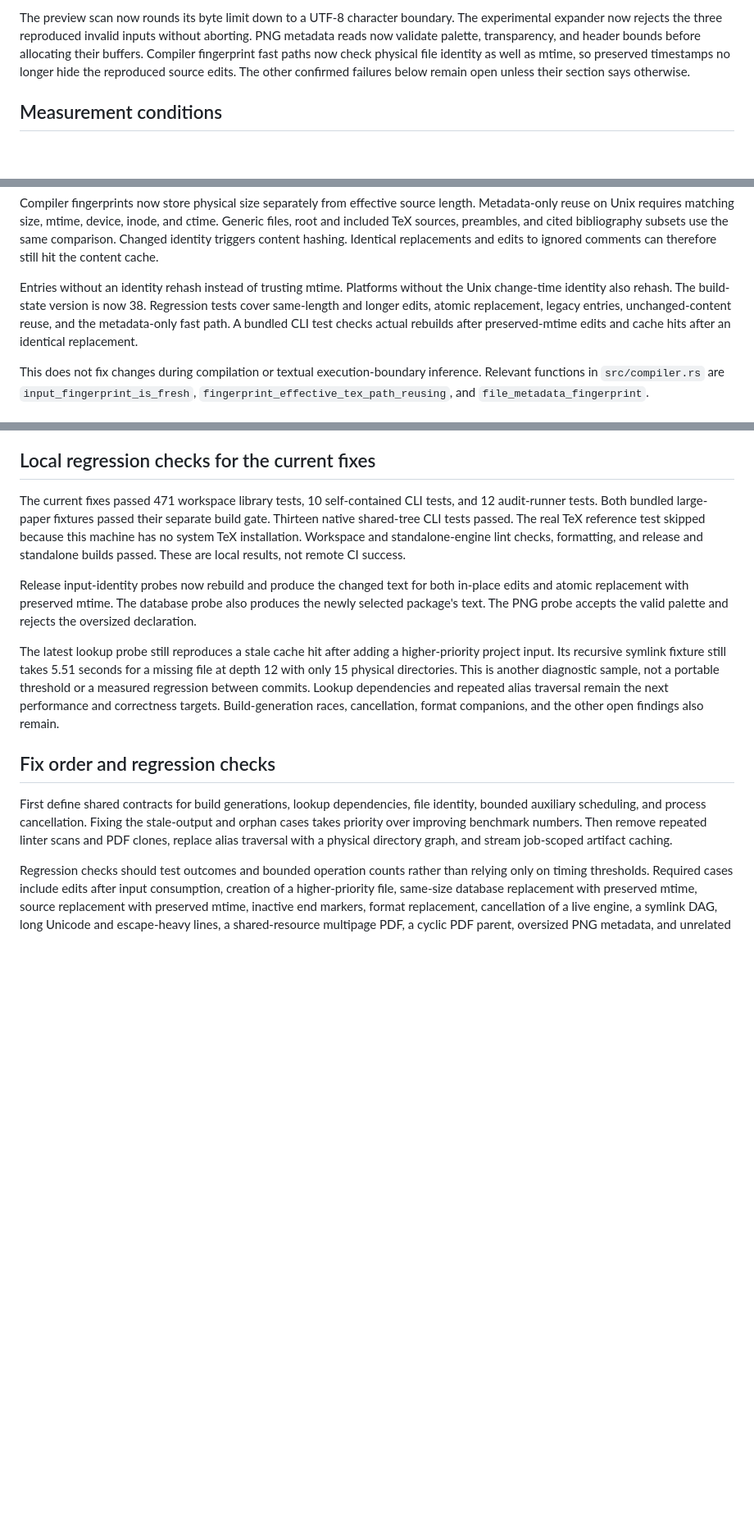
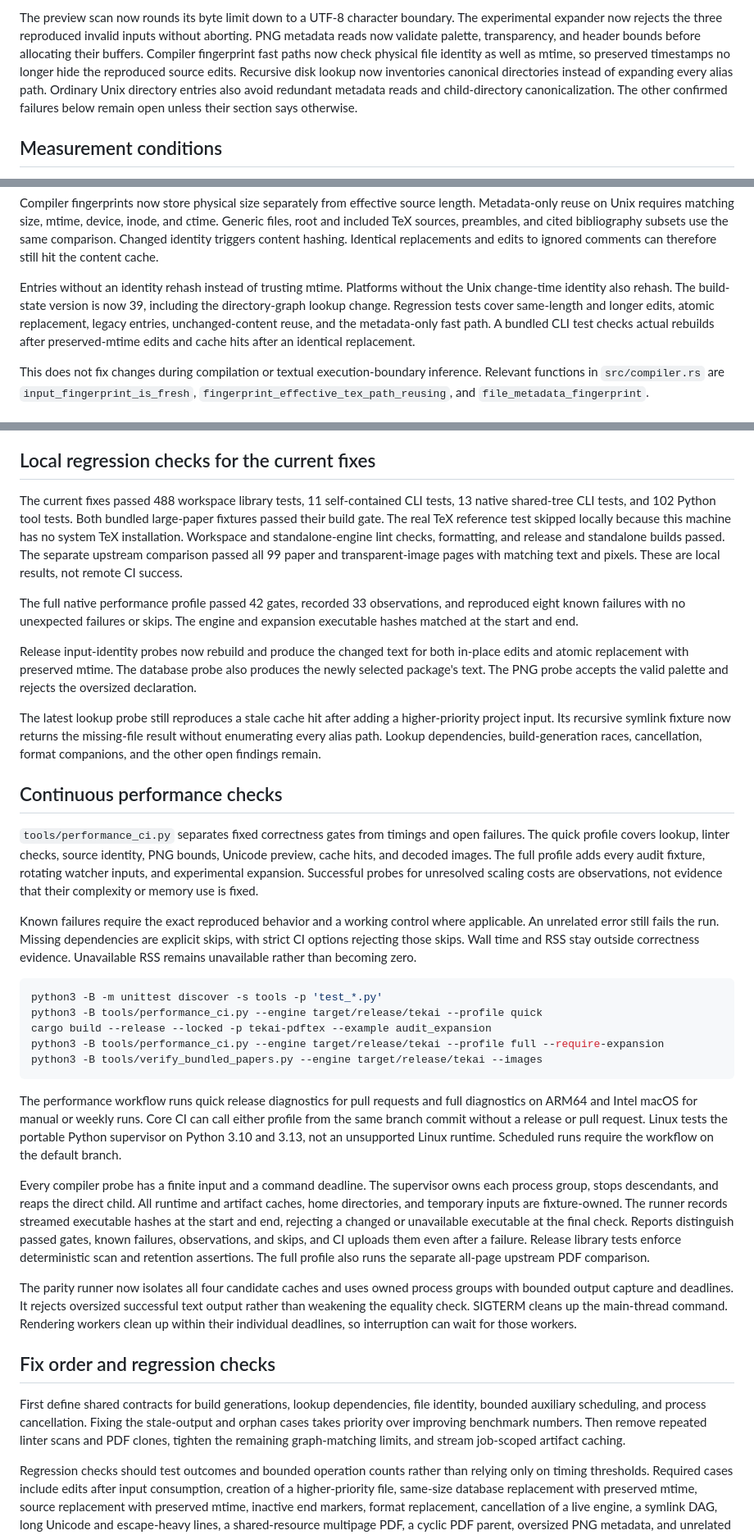
Before and after one commit to NicoNekoru/tekai, a Markdown page: docs/performance-audit.md, 3 parts joined by grey strips. Shown at 82% size. GitHub-like rendering; blank space fills up the shorter version.

Commit message:
Document graph optimization and full performance validation

````diff
--- a/docs/performance-audit.md
+++ b/docs/performance-audit.md
@@ -13,6 +13,9 @@ PNG metadata reads now validate palette, transparency, and header bounds before
 allocating their buffers.
 Compiler fingerprint fast paths now check physical file identity as well as
 mtime, so preserved timestamps no longer hide the reproduced source edits.
+Recursive disk lookup now inventories canonical directories instead of
+expanding every alias path. Ordinary Unix directory entries also avoid
+redundant metadata reads and child-directory canonicalization.
 The other confirmed failures below remain open unless their section says otherwise.
 
 ## Measurement conditions
@@ -118,8 +121,9 @@ to ignored comments can therefore still hit the content cache.
 
 Entries without an identity rehash instead of trusting mtime. Platforms
 without the Unix change-time identity also rehash. The build-state version
-is now 38. Regression tests cover same-length and longer edits, atomic
-replacement, legacy entries, unchanged-content reuse, and the metadata-only
+is now 39, including the directory-graph lookup change. Regression tests cover
+same-length and longer edits, atomic replacement, legacy entries,
+unchanged-content reuse, and the metadata-only
 fast path. A bundled CLI test checks actual rebuilds after preserved-mtime
 edits and cache hits after an identical replacement.
 
@@ -484,12 +517,18 @@ confirmed performance findings.
 
 ## Local regression checks for the current fixes
 
-The current fixes passed 471 workspace library tests, 10 self-contained CLI
-tests, and 12 audit-runner tests. Both bundled large-paper fixtures passed their
-separate build gate. Thirteen native shared-tree CLI tests passed. The real TeX
-reference test skipped because this machine has no system TeX installation.
-Workspace and standalone-engine lint checks, formatting, and release and
-standalone builds passed. These are local results, not remote CI success.
+The current fixes passed 488 workspace library tests, 11 self-contained CLI
+tests, 13 native shared-tree CLI tests, and 102 Python tool tests.
+Both bundled large-paper fixtures passed their build gate. The real TeX
+reference test skipped locally because this machine has no system TeX
+installation. Workspace and standalone-engine lint checks, formatting, and
+release and standalone builds passed. The separate upstream comparison passed
+all 99 paper and transparent-image pages with matching text and pixels.
+These are local results, not remote CI success.
+
+The full native performance profile passed 42 gates, recorded 33 observations,
+and reproduced eight known failures with no unexpected failures or skips.
+The engine and expansion executable hashes matched at the start and end.
 
 Release input-identity probes now rebuild and produce the changed text for both
 in-place edits and atomic replacement with preserved mtime. The database probe
@@ -497,20 +536,64 @@ also produces the newly selected package's text. The PNG probe accepts the valid
 palette and rejects the oversized declaration.
 
 The latest lookup probe still reproduces a stale cache hit after adding a
-higher-priority project input. Its recursive symlink fixture still takes
-5.51 seconds for a missing file at depth 12 with only 15 physical directories.
-This is another diagnostic sample, not a portable threshold or a measured
-regression between commits. Lookup dependencies and repeated alias traversal
-remain the next performance and correctness targets. Build-generation races,
-cancellation, format companions, and the other open findings also remain.
+higher-priority project input. Its recursive symlink fixture now returns the
+missing-file result without enumerating every alias path. Lookup dependencies,
+build-generation races, cancellation, format companions, and the other open
+findings remain.
+
+## Continuous performance checks
+
+`tools/performance_ci.py` separates fixed correctness gates from timings and
+open failures. The quick profile covers lookup, linter checks, source identity,
+PNG bounds, Unicode preview, cache hits, and decoded images. The full profile
+adds every audit fixture, rotating watcher inputs, and experimental expansion.
+Successful probes for unresolved scaling costs are observations, not evidence
+that their complexity or memory use is fixed.
+
+Known failures require the exact reproduced behavior and a working control
+where applicable. An unrelated error still fails the run. Missing dependencies
+are explicit skips, with strict CI options rejecting those skips. Wall time
+and RSS stay outside correctness evidence. Unavailable RSS remains unavailable
+rather than becoming zero.
+
+```sh
+python3 -B -m unittest discover -s tools -p 'test_*.py'
+python3 -B tools/performance_ci.py --engine target/release/tekai --profile quick
+cargo build --release --locked -p tekai-pdftex --example audit_expansion
+python3 -B tools/performance_ci.py --engine target/release/tekai --profile full --require-expansion
+python3 -B tools/verify_bundled_papers.py --engine target/release/tekai --images
+```
+
+The performance workflow runs quick release diagnostics for pull requests and
+full diagnostics on ARM64 and Intel macOS for manual or weekly runs. Core CI
+can call either profile from the same branch commit without a release or pull
+request. Linux tests the portable Python supervisor on Python 3.10 and 3.13,
+not an unsupported Linux runtime. Scheduled runs require the workflow on the
+default branch.
+
+Every compiler probe has a finite input and a command deadline. The supervisor
+owns each process group, stops descendants, and reaps the direct child. All
+runtime and artifact caches, home directories, and temporary inputs are
+fixture-owned. The runner records streamed executable hashes at the start
+and end, rejecting a changed or unavailable executable at the final check.
+Reports distinguish passed gates, known failures, observations,
+and skips, and CI uploads them even after a failure. Release library tests
+enforce deterministic scan and retention assertions. The full profile also
+runs the separate all-page upstream PDF comparison.
+
+The parity runner now isolates all four candidate caches and uses owned
+process groups with bounded output capture and deadlines. It rejects oversized
+successful text output rather than weakening the equality check. SIGTERM
+cleans up the main-thread command. Rendering workers clean up within their
+individual deadlines, so interruption can wait for those workers.
 
 ## Fix order and regression checks
 
 First define shared contracts for build generations, lookup dependencies,
 file identity, bounded auxiliary scheduling, and process cancellation. Fixing the stale-output and orphan
 cases takes priority over improving benchmark numbers. Then remove repeated
-linter scans and PDF clones, replace alias traversal with a physical directory
-graph, and stream job-scoped artifact caching.
+linter scans and PDF clones, tighten the remaining graph-matching limits,
+and stream job-scoped artifact caching.
 
 Regression checks should test outcomes and bounded operation counts rather
 than relying only on timing thresholds. Required cases include edits after
````
Also changed, not shown: other parts of docs/performance-audit.md (+37 -8 lines).
